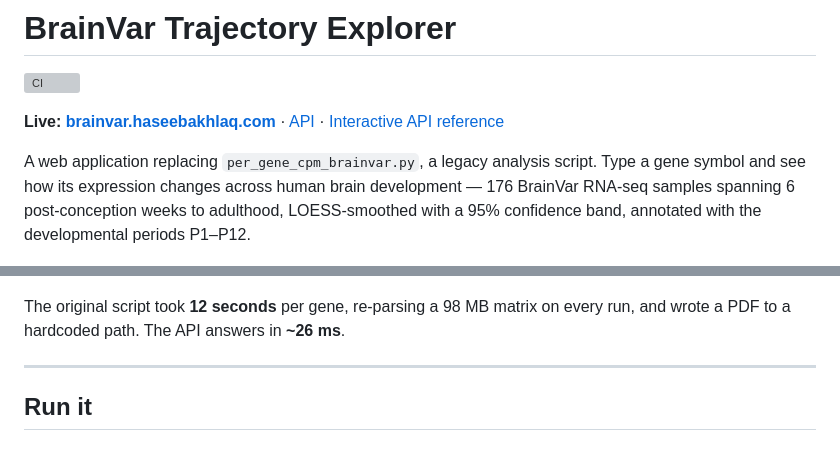
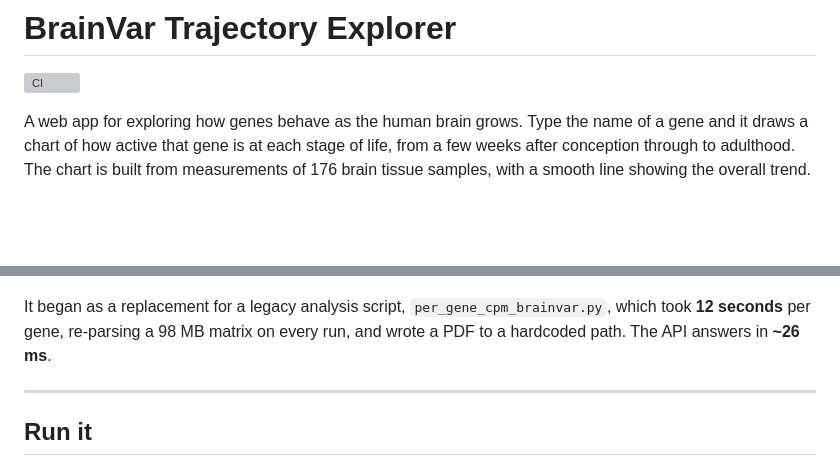
Before and after one commit to Haseeb-Akhlaq/brainvar-explorer, a Markdown page: README.md, 2 parts joined by grey strips. Rendered like a GitHub page; blank space fills up the shorter version; grey boxes are pictures that could not be loaded.

```diff
--- a/README.md
+++ b/README.md
@@ -2,18 +2,18 @@
 
 [![CI](https://github.com/Haseeb-Akhlaq/brainvar-explorer/actions/workflows/ci.yml/badge.svg)](https://github.com/Haseeb-Akhlaq/brainvar-explorer/actions/workflows/ci.yml)
 
-**Live: [brainvar.haseebakhlaq.com](https://brainvar.haseebakhlaq.com)** · [API](https://api.brainvar.haseebakhlaq.com/api/genes/SCN2A/) · [Interactive API reference](https://api.brainvar.haseebakhlaq.com/api/docs/)
-
-A web application replacing `per_gene_cpm_brainvar.py`, a legacy analysis
-script. Type a gene symbol and see how its expression changes across human
-brain development — 176 BrainVar RNA-seq samples spanning 6 post-conception
-weeks to adulthood, LOESS-smoothed with a 95% confidence band, annotated with
-the developmental periods P1–P12.
+A web app for exploring how genes behave as the human brain grows. Type the
+name of a gene and it draws a chart of how active that gene is at each stage of
+life, from a few weeks after conception through to adulthood. The chart is
+built from measurements of 176 brain tissue samples, with a smooth line showing
+the overall trend.
 
 ![The application showing SCN2A](docs/screenshot.jpg)
 
-The original script took **12 seconds** per gene, re-parsing a 98 MB matrix on
-every run, and wrote a PDF to a hardcoded path. The API answers in **~26 ms**.
+It began as a replacement for a legacy analysis script,
+`per_gene_cpm_brainvar.py`, which took **12 seconds** per gene, re-parsing a
+98 MB matrix on every run, and wrote a PDF to a hardcoded path. The API answers
+in **~26 ms**.
 
 ---
 
```
